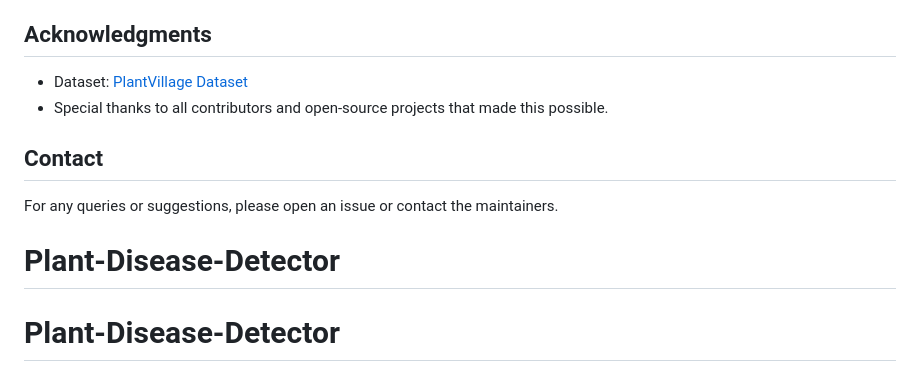
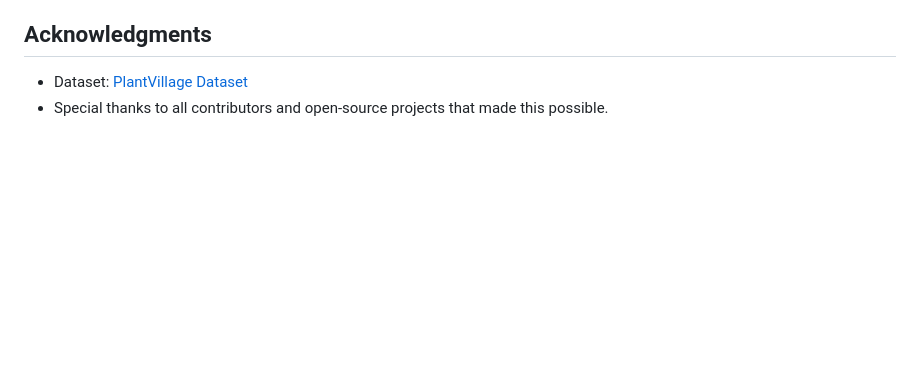
Before and after one commit to sheikhshaith/Plant-Disease-Detector, a Markdown page: README.md, the part around one of its changes. Drawn GitHub-style; blank space fills up the shorter version.

```diff
--- a/README.md
+++ b/README.md
@@ -119,9 +119,3 @@ This project is licensed under the MIT License - see the [LICENSE](LICENSE) file
 
 - Dataset: [PlantVillage Dataset](https://plantvillage.psu.edu/)
 - Special thanks to all contributors and open-source projects that made this possible.
-
-## Contact
-
-For any queries or suggestions, please open an issue or contact the maintainers.
-# Plant-Disease-Detector
-# Plant-Disease-Detector
```
Also changed, not shown: other parts of README.md (+1 -1 lines).
